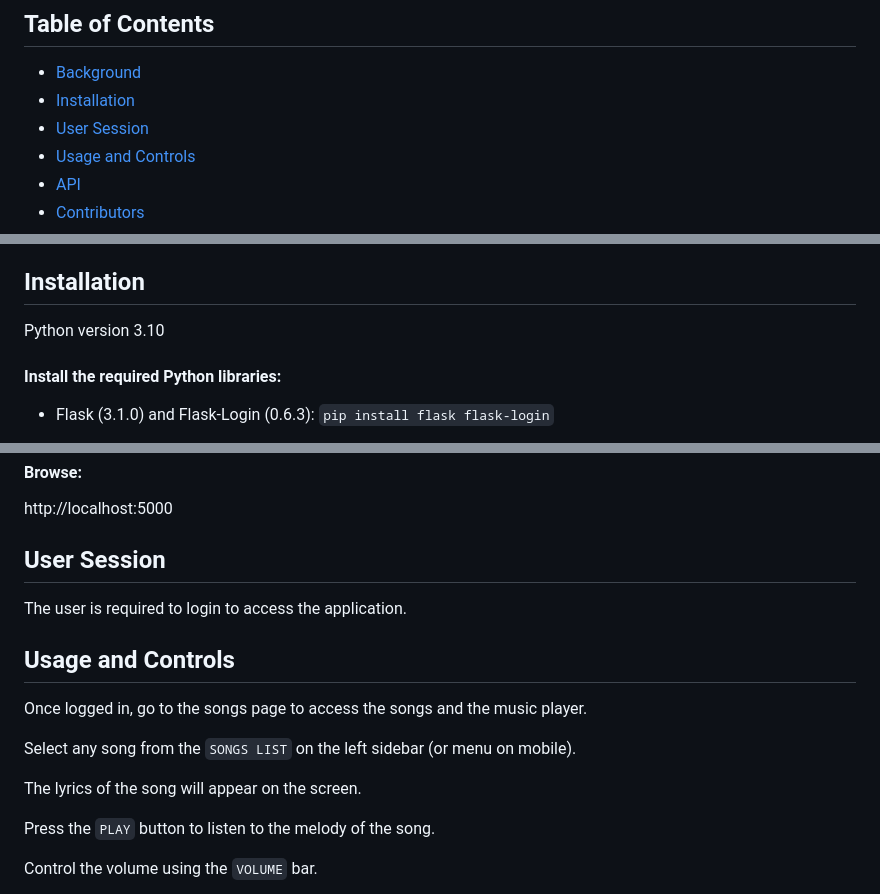
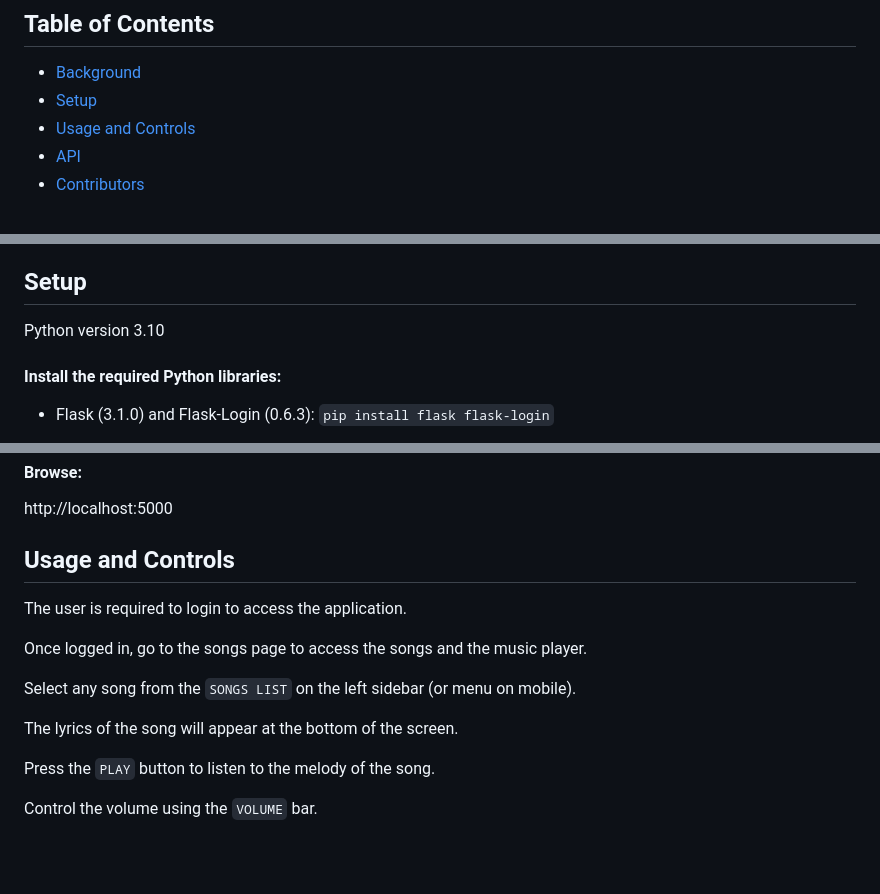
Before and after one commit to Toteya/ehanganomawi, a Markdown page: README.md, 3 parts joined by grey strips. GitHub-like rendering; blank space fills up the shorter version.

Commit message:
updated readme; removed unnecessary section

```diff
--- a/README.md
+++ b/README.md
@@ -7,8 +7,7 @@ A database of popular choral songs, including a comprehensive collection of Oshi
 ## Table of Contents
 
 - [Background](#background)
-- [Installation](#installation)
-- [User Session](#user-session)
+- [Setup](#setup)
 - [Usage and Controls](#usage-and-controls)
 - [API](#api)
 - [Contributors](#contributors)
@@ -34,7 +33,7 @@ This project has been created and submitted as a Portfolio Project for the ALX S
 - Web Audio API: Audio rendering, control and manipulation
 - Bulma (CSS): Frontend Styling
 
-## Installation
+## Setup
 Python version 3.10
 
 #### Install the required Python libraries:
@@ -54,17 +53,15 @@ Python version 3.10
 #### Browse:
 http://localhost:5000
 
-## User Session
+## Usage and Controls
 
 The user is required to login to access the application.
-
-## Usage and Controls
 
 Once logged in, go to the songs page to access the songs and the music player.
 
 Select any song from the `SONGS LIST` on the left sidebar (or menu on mobile).
 
-The lyrics of the song will appear on the screen.
+The lyrics of the song will appear at the bottom of the screen.
 
 Press the `PLAY` button to listen to the melody of the song.
 
```
